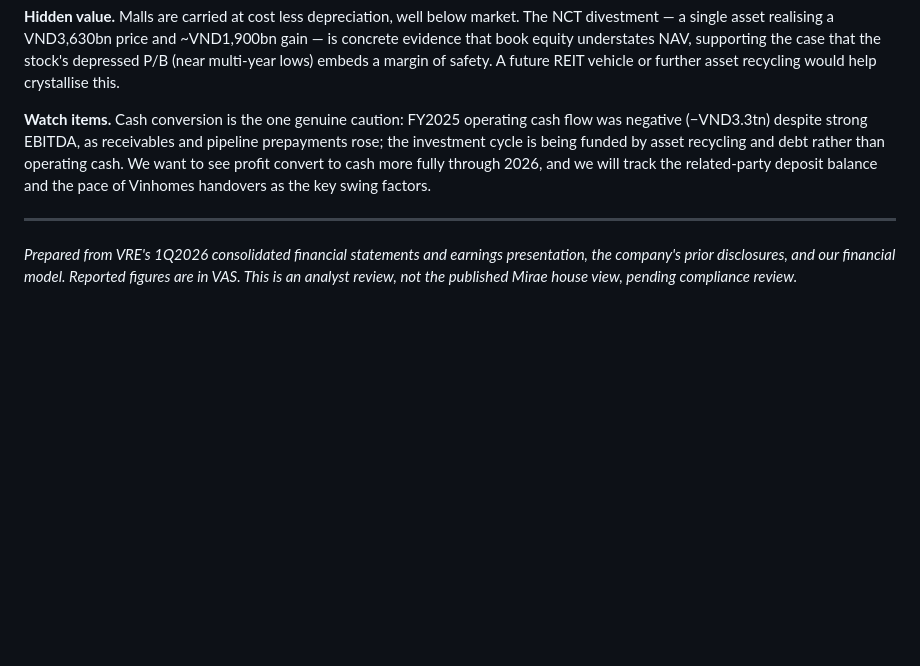
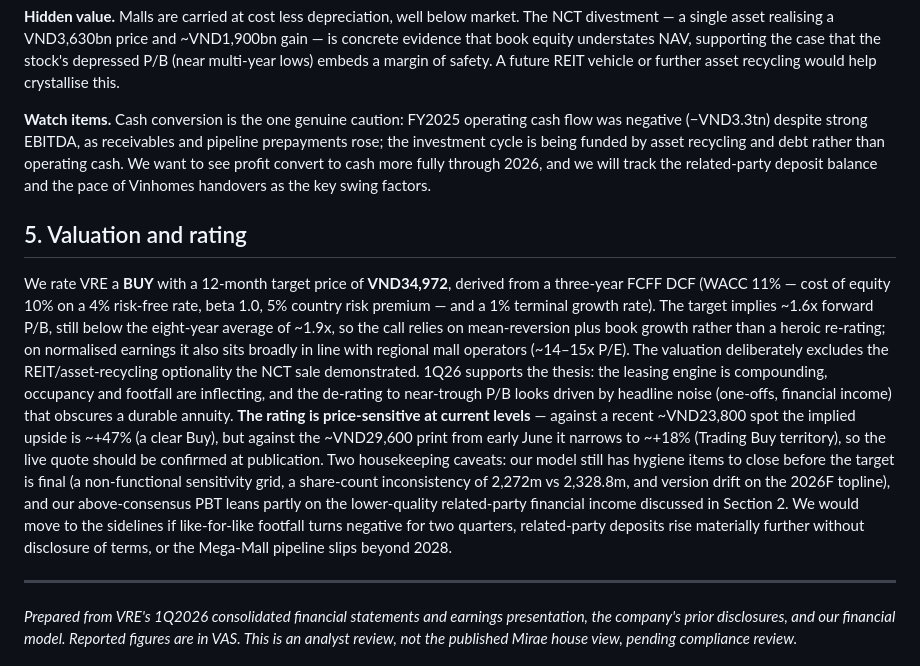
Before and after one commit to datquanton/verbose-guide, a Markdown page: VRE_1Q26_Report.md, the part around the change. Drawn GitHub-style; blank space fills up the shorter version.

Commit message:
Add valuation & rating section to VRE 1Q2026 review
Fold a concise §5 onto the 1Q26 note: BUY, TP VND34,972 (FCFF DCF, WACC 11%,
g 1%), P/B and regional-peer cross-checks, price-sensitivity of the rating
label, model-hygiene caveats, and downgrade triggers.

Co-Authored-By: Claude Opus 4.8 <noreply@anthropic.com>
Claude-Session: https://claude.ai/code/session_011HLJFtJTZ34LqCivBEXwtY

```diff
--- a/VRE_1Q26_Report.md
+++ b/VRE_1Q26_Report.md
@@ -156,6 +156,25 @@ being funded by asset recycling and debt rather than operating cash. We want to
 more fully through 2026, and we will track the related-party deposit balance and the pace of Vinhomes
 handovers as the key swing factors.
 
+## 5. Valuation and rating
+
+We rate VRE a **BUY** with a 12-month target price of **VND34,972**, derived from a three-year FCFF DCF
+(WACC 11% — cost of equity 10% on a 4% risk-free rate, beta 1.0, 5% country risk premium — and a 1%
+terminal growth rate). The target implies ~1.6x forward P/B, still below the eight-year average of ~1.9x,
+so the call relies on mean-reversion plus book growth rather than a heroic re-rating; on normalised earnings
+it also sits broadly in line with regional mall operators (~14–15x P/E). The valuation deliberately excludes
+the REIT/asset-recycling optionality the NCT sale demonstrated. 1Q26 supports the thesis: the leasing engine
+is compounding, occupancy and footfall are inflecting, and the de-rating to near-trough P/B looks driven by
+headline noise (one-offs, financial income) that obscures a durable annuity. **The rating is price-sensitive
+at current levels** — against a recent ~VND23,800 spot the implied upside is ~+47% (a clear Buy), but against
+the ~VND29,600 print from early June it narrows to ~+18% (Trading Buy territory), so the live quote should be
+confirmed at publication. Two housekeeping caveats: our model still has hygiene items to close before the
+target is final (a non-functional sensitivity grid, a share-count inconsistency of 2,272m vs 2,328.8m, and
+version drift on the 2026F topline), and our above-consensus PBT leans partly on the lower-quality
+related-party financial income discussed in Section 2. We would move to the sidelines if like-for-like
+footfall turns negative for two quarters, related-party deposits rise materially further without disclosure
+of terms, or the Mega-Mall pipeline slips beyond 2028.
+
 ---
 
 *Prepared from VRE's 1Q2026 consolidated financial statements and earnings presentation, the company's prior
```
